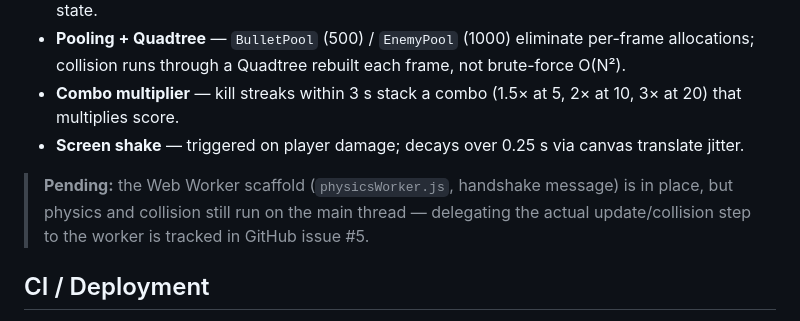
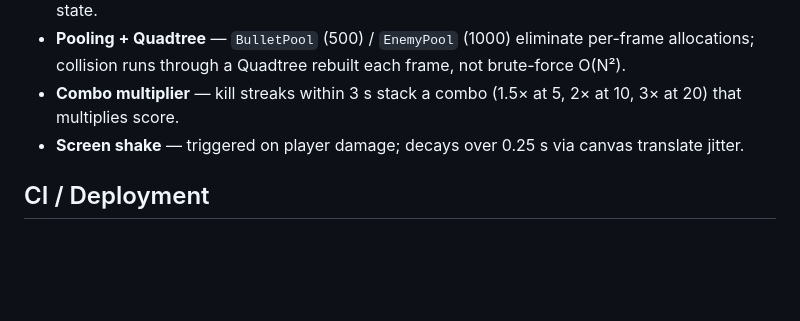
Before and after one commit to alon-shviki/Bullet-Heaven, a Markdown page: README.md, the part around the change. Rendered like a GitHub page; blank space fills up the shorter version.

Commit message:
README: remove speculative Web Worker pending note

```diff
--- a/README.md
+++ b/README.md
@@ -108,8 +108,6 @@ The primary weapon fires automatically and supports split shot (2–3 bullets),
 - **Combo multiplier** — kill streaks within 3 s stack a combo (1.5× at 5, 2× at 10, 3× at 20) that multiplies score.
 - **Screen shake** — triggered on player damage; decays over 0.25 s via canvas translate jitter.
 
-> **Pending:** the Web Worker scaffold (`physicsWorker.js`, handshake message) is in place, but physics and collision still run on the main thread — delegating the actual update/collision step to the worker is tracked in GitHub issue #5.
-
 ## CI / Deployment
 
 `.github/workflows/ci.yml` is a thin caller of the portal's shared reusable workflow (`alon-shviki/game-portal/.github/workflows/dotnet-ci.yml@main`): cache NuGet → `dotnet format --verify-no-changes` → build → test, and on push to `main`, pushes `ghcr.io/alon-shviki/bh-client:latest` (+ sha tag). Required check: `ci / build`. E2E (Playwright) tests exist but aren't wired into CI yet.
```
